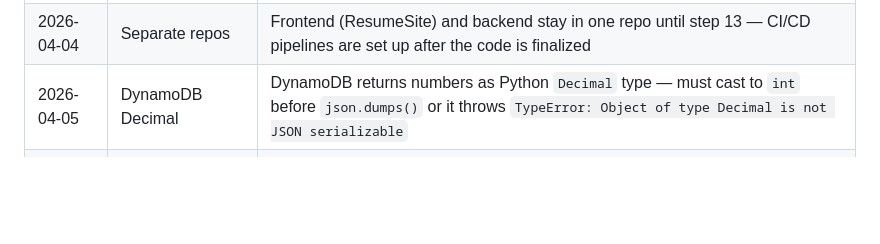
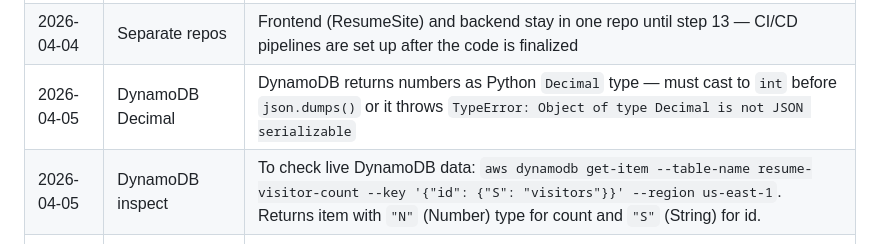
Before and after one commit to jhpolsky/ResumeSite, a Markdown page: PROGRESS.md, the part around the change. Drawn GitHub-style; blank space fills up the shorter version.

Commit message:
include progress.md

```diff
--- a/PROGRESS.md
+++ b/PROGRESS.md
@@ -46,6 +46,7 @@ Reference: https://cloudresumechallenge.dev/docs/the-challenge/aws/
 | 2026-04-04 | boto3 | Pre-installed in Lambda Python runtime — no `requirements.txt` needed for it |
 | 2026-04-04 | Separate repos | Frontend (ResumeSite) and backend stay in one repo until step 13 — CI/CD pipelines are set up after the code is finalized |
 | 2026-04-05 | DynamoDB Decimal | DynamoDB returns numbers as Python `Decimal` type — must cast to `int` before `json.dumps()` or it throws `TypeError: Object of type Decimal is not JSON serializable` |
+| 2026-04-05 | DynamoDB inspect | To check live DynamoDB data: `aws dynamodb get-item --table-name resume-visitor-count --key '{"id": {"S": "visitors"}}' --region us-east-1`. Returns item with `"N"` (Number) type for count and `"S"` (String) for id. |
 | 2026-04-05 | Backend deploy workflow | Lambda change: `git push` → `sam build && sam deploy`. No CloudFront invalidation needed — CloudFront only caches frontend files, not API responses. |
 | 2026-04-05 | Frontend deploy workflow | Frontend change: `git push` → `aws s3 cp <file> s3://jpolsky-resume/` → `aws cloudfront create-invalidation --distribution-id E12TJ8IYB8OQ13 --paths "/*"` |
 
```
